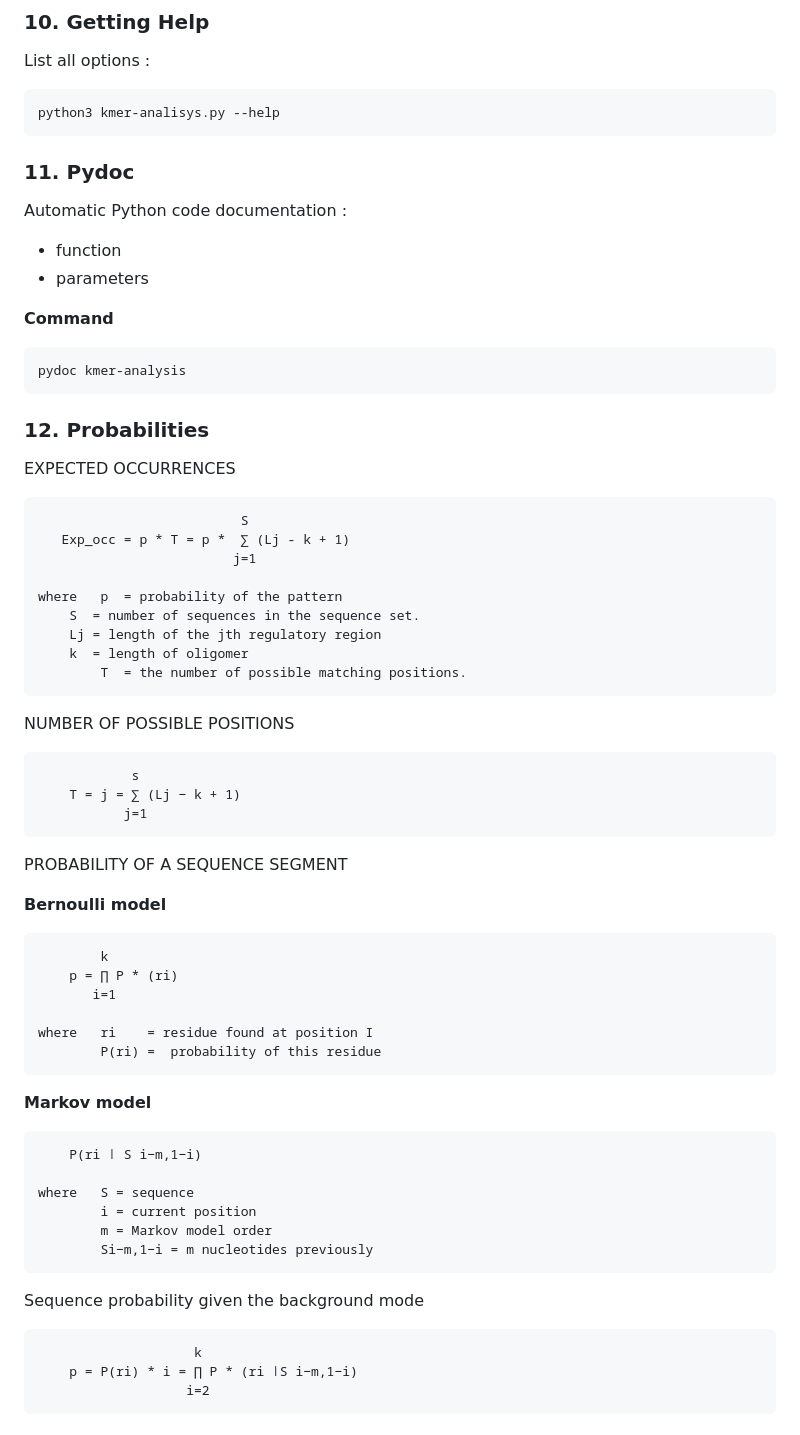
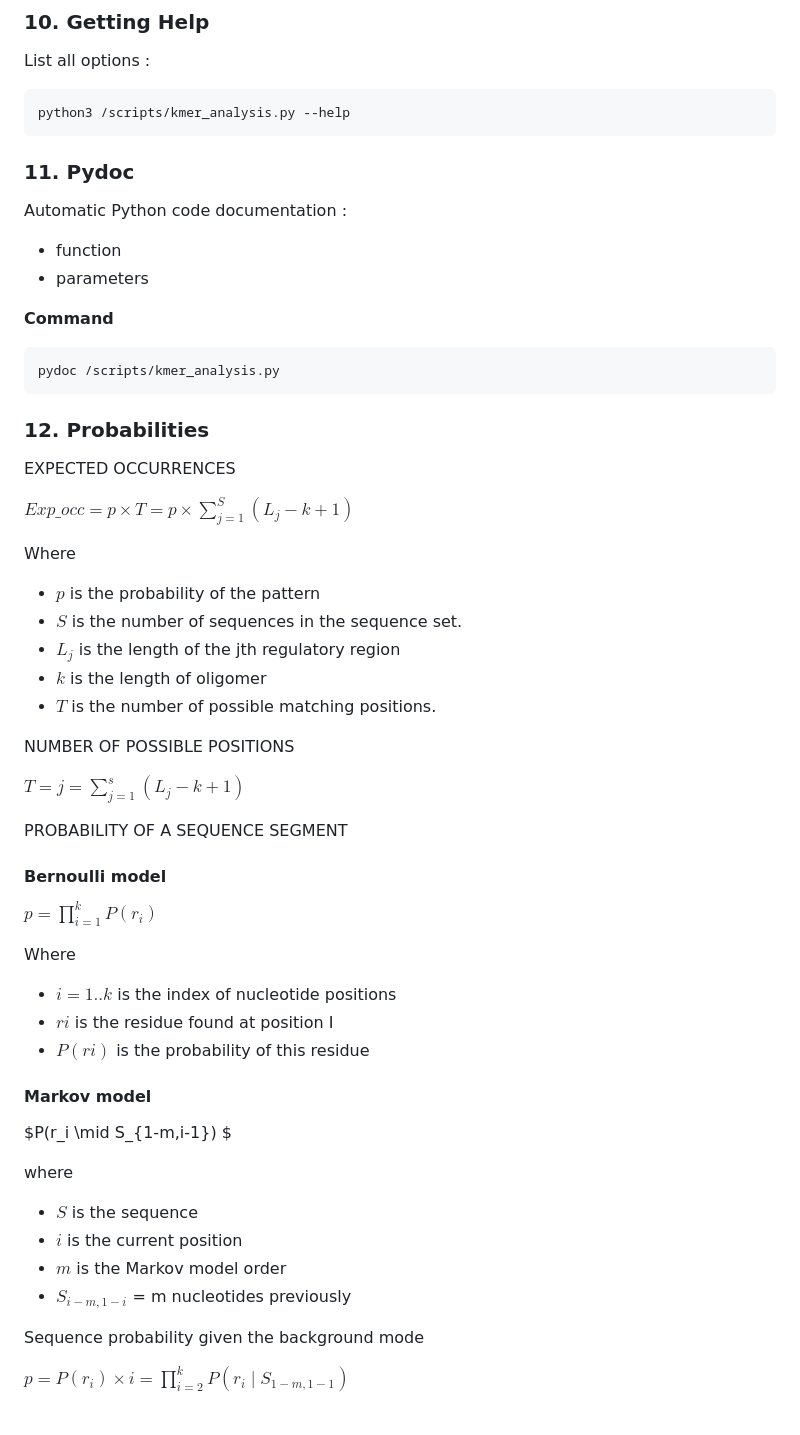
Before and after one commit to frey-tns/DNA-kmer-analysis, a Markdown page: doc/Didactic_user_manual_kmer-analysis.md, the part around one of its changes. GitHub-like rendering.

Commit message:
Revised user manual
Revised
- spelling
- gave precision about the computedstatistics by using mathematical formula

`````diff
--- a/doc/Didactic_user_manual_kmer-analysis.md
+++ b/doc/Didactic_user_manual_kmer-analysis.md
@@ -265,7 +265,7 @@ By selecting the `both` option, the occurrences of each oligonucleotide are aggr
 ### 10. Getting Help
 List all options :
 ````commandline
-python3 kmer-analisys.py --help
+python3 /scripts/kmer_analysis.py --help
 ````
 ### 11. Pydoc
 Automatic Python code documentation :
@@ -274,51 +274,48 @@ Automatic Python code documentation :
 
 **Command**
 ````commandline
-pydoc kmer-analysis
+pydoc /scripts/kmer_analysis.py
 ````
 ### 12. Probabilities
 
 EXPECTED OCCURRENCES
 
-	                          S
-	   Exp_occ = p * T = p *  ∑ (Lj - k + 1)
-	                         j=1
+${Exp\_occ} = p \times T = p \times \sum_{j=1}^{S} (L_j - k + 1)$
 
-	where	p  = probability of the pattern
-		S  = number of sequences in the sequence set.
-		Lj = length of the jth regulatory region
-		k  = length of oligomer
-            T  = the number of possible matching positions.
+Where
+- $p$ is the probability of the pattern
+- $S$ is the number of sequences in the sequence set.
+- $L_j$ is the length of the jth regulatory region
+- $k$ is the length of oligomer
+- $T$ is the number of possible matching positions.
 
 NUMBER OF POSSIBLE POSITIONS
 
-                s
-        T = j = ∑ (Lj − k + 1)
-               j=1
+$T = j = \sum_{j=1}^{s} (L_j -k + 1)$
 
 
 PROBABILITY OF A SEQUENCE SEGMENT
 
-**Bernoulli model**
+#### Bernoulli model
 
-            k
-        p = ∏ P * (ri)
-           i=1
+$p = \prod_{i=1}^{k} P(r_i)$
 
-    where   ri    = residue found at position I
-            P(ri) =  probability of this residue
 
-**Markov  model**
+Where
+- $i = 1..k$ is the index of nucleotide positions
+- $ri$ is the residue found at position I
+- $P(ri)$ is the probability of this residue
 
-        P(ri ∣ S i−m,1−i)
+#### Markov  model
 
-    where   S = sequence
-            i = current position
-            m = Markov model order
-            Si−m,1−i = m nucleotides previously
+$P(r_i \mid S_{1-m,i-1}) $
+
+where
+- $S$ is the sequence
+- $i$ is the current position
+- $m$ is the Markov model order
+- $S_{i−m,1−i}$ = m nucleotides previously
 
 Sequence probability given the background mode
 
-                        k
-        p = P(ri) * i = ∏ P * (ri ∣S i−m,1−i)
-                       i=2
+$p = P(r_i) \times i = \prod_{i=2}^{k} P(r_i \mid S_{1-m,1-1})$
`````
Also changed, not shown: other parts of doc/Didactic_user_manual_kmer-analysis.md (+2 -2 lines).
